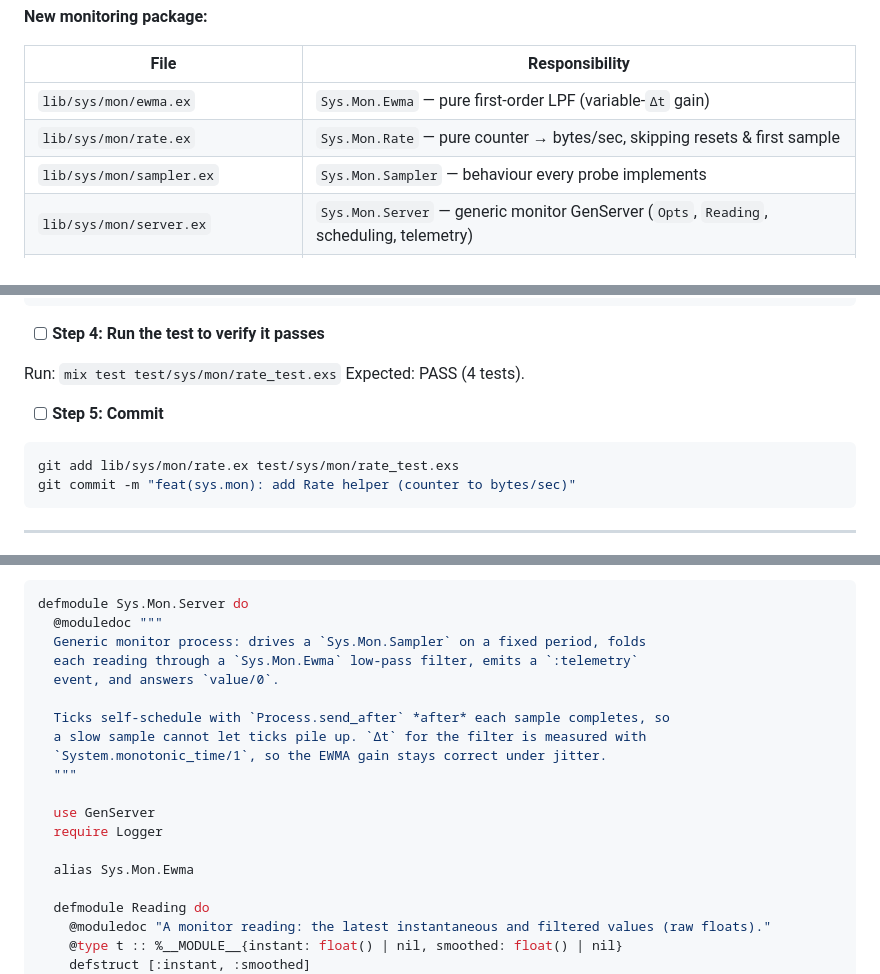
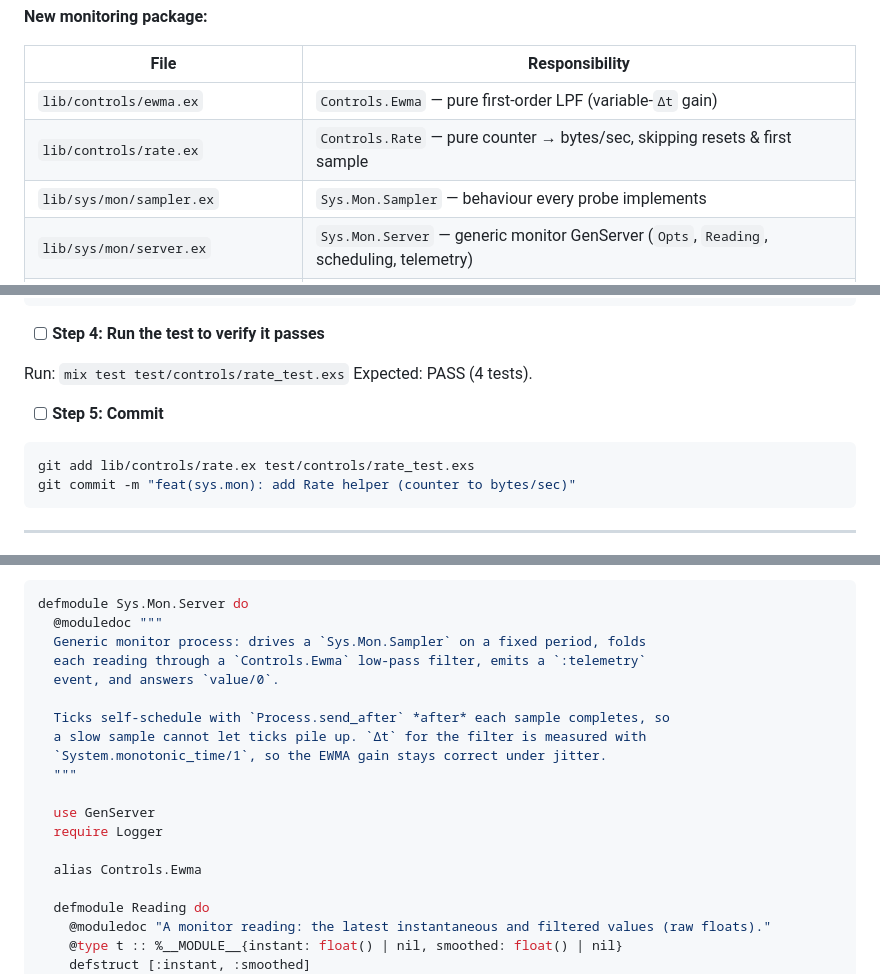
Before and after one commit to harmont-dev/hyper, a Markdown page: docs/plans/2026-06-19-sys-package-and-monitoring.md, 3 parts joined by grey strips. Rendered like a GitHub page.

````diff
--- a/docs/plans/2026-06-19-sys-package-and-monitoring.md
+++ b/docs/plans/2026-06-19-sys-package-and-monitoring.md
@@ -82,8 +82,8 @@ Call sites updated by the same global rename: `lib/hyper/node.ex`, `lib/hyper/no
 
 | File | Responsibility |
 |------|----------------|
-| `lib/sys/mon/ewma.ex` | `Sys.Mon.Ewma` — pure first-order LPF (variable-`Δt` gain) |
-| `lib/sys/mon/rate.ex` | `Sys.Mon.Rate` — pure counter → bytes/sec, skipping resets & first sample |
+| `lib/controls/ewma.ex` | `Controls.Ewma` — pure first-order LPF (variable-`Δt` gain) |
+| `lib/controls/rate.ex` | `Controls.Rate` — pure counter → bytes/sec, skipping resets & first sample |
 | `lib/sys/mon/sampler.ex` | `Sys.Mon.Sampler` — behaviour every probe implements |
 | `lib/sys/mon/server.ex` | `Sys.Mon.Server` — generic monitor GenServer (`Opts`, `Reading`, scheduling, telemetry) |
 | `lib/sys/linux/proc/stat.ex` | `Sys.Linux.Proc.Stat` — parse `/proc/stat`, compute CPU utilization |
@@ -370,13 +370,13 @@ end
 
 - [ ] **Step 4: Run the test to verify it passes**
 
-Run: `mix test test/sys/mon/rate_test.exs`
+Run: `mix test test/controls/rate_test.exs`
 Expected: PASS (4 tests).
 
 - [ ] **Step 5: Commit**
 
 ```bash
-git add lib/sys/mon/rate.ex test/sys/mon/rate_test.exs
+git add lib/controls/rate.ex test/controls/rate_test.exs
 git commit -m "feat(sys.mon): add Rate helper (counter to bytes/sec)"
 ```
 
@@ -529,7 +529,7 @@ end
 defmodule Sys.Mon.Server do
   @moduledoc """
   Generic monitor process: drives a `Sys.Mon.Sampler` on a fixed period, folds
-  each reading through a `Sys.Mon.Ewma` low-pass filter, emits a `:telemetry`
+  each reading through a `Controls.Ewma` low-pass filter, emits a `:telemetry`
   event, and answers `value/0`.
 
   Ticks self-schedule with `Process.send_after` *after* each sample completes, so
@@ -540,7 +540,7 @@ defmodule Sys.Mon.Server do
   use GenServer
   require Logger
 
-  alias Sys.Mon.Ewma
+  alias Controls.Ewma
 
   defmodule Reading do
     @moduledoc "A monitor reading: the latest instantaneous and filtered values (raw floats)."
````
Also changed, not shown: other parts of docs/plans/2026-06-19-sys-package-and-monitoring.md (+42 -40 lines).
